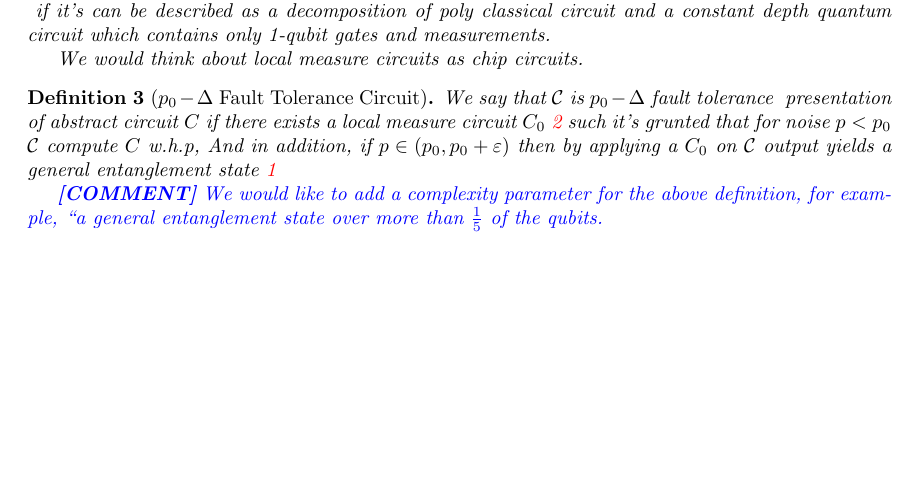
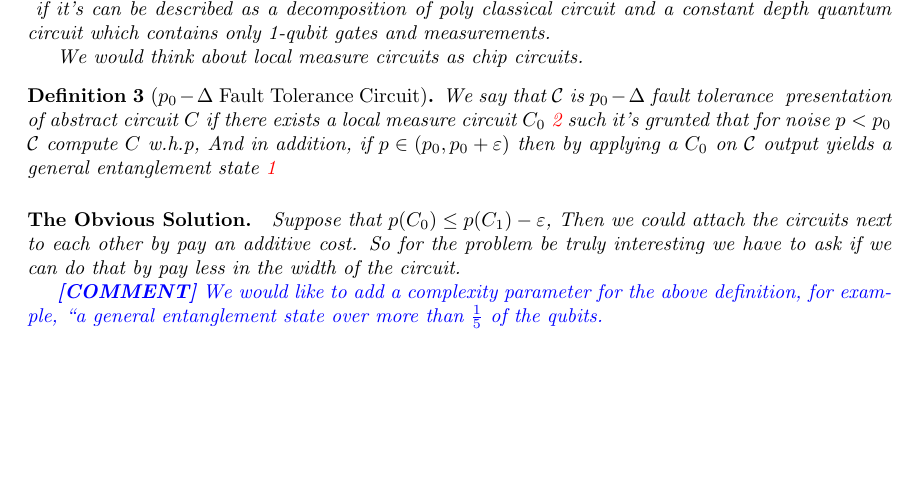
Before and after one commit to dudupo/Academic, a LaTeX paper (projects/Quantum-Recycle/recycle.tex, which reads projects/Quantum-Recycle/introduction.tex): part of the page, cut so that both start at the same text. Compiled offline with pdfLaTeX.

Commit message:
compiling -Sun Apr  2 07:14:18 PM IDT 2023

```diff
--- a/projects/Quantum-Recycle/introduction.tex
+++ b/projects/Quantum-Recycle/introduction.tex
@@ -17,4 +17,7 @@ We would think about local measure circuits as chip circuits. }
 \definition[$p_{0}-\Delta$ Fault Tolerance Circuit]{ We say that $\mathcal{C}$ is $p_{0}-\Delta$ fault tolerance \label{def:gft} presentation of abstract circuit $C$ if there exists a local measure circuit $C_{0}$ \ref{def:lmc} such it's grunted that for noise $p < p_{0}$ $\mathcal{C}$ compute $C$ w.h.p,
 And in addition, if $p \in \left( p_{0}, p_{0} + \varepsilon \right)$ then by applying a $C_{0}$ on $\mathcal{C}$ output yields a general entanglement state \ref{def:gEnt}}
 
+
+\paragraph{The Obvious Solution.} Suppose that $p(C_{0}) \le p(C_{1}) - \varepsilon$, Then we could attach the circuits next to each other by pay an additive cost. So for the problem be truly interesting we have to ask if we can do that by pay less in the width of the circuit.
+
 \ctt{We would like to add a complexity parameter for the above definition, for example, ``a general entanglement state over more than $\frac{1}{5}$ of the qubits.}
```
Also changed, not shown: projects/pdfs/recycle.pdf.
